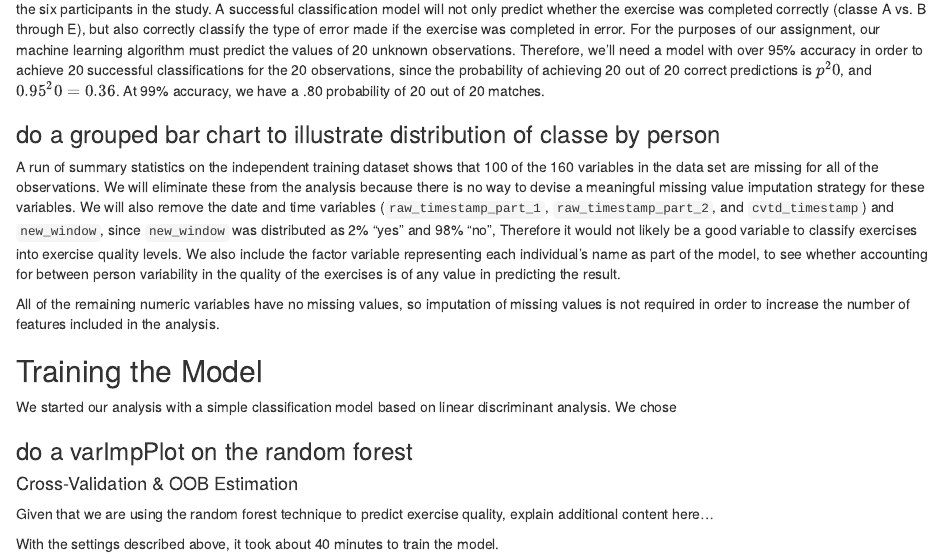
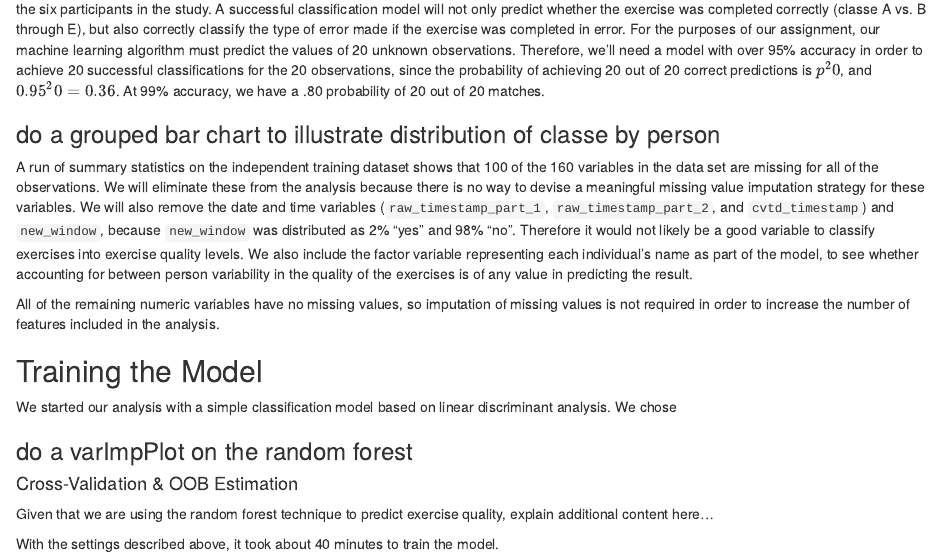
Before and after one commit to lgreski/practicalmachinelearning, an R Markdown document (QuantifiedSelfAnalysis.Rmd): the page in a window 1100 px wide, from 1560 px down. Rendered offline with R 4.5, knitr and Pandoc, with nearby package versions; some code elsewhere in the file could not run offline.

Commit message:
fixed typo.

```diff
--- a/QuantifiedSelfAnalysis.Rmd
+++ b/QuantifiedSelfAnalysis.Rmd
@@ -56,7 +56,7 @@ Category A represents the exercises that were completed according to specificati
 
 ### do a grouped bar chart to illustrate distribution of classe by person
 
-A run of summary statistics on the independent training dataset shows that 100 of the 160 variables in the data set are missing for all of the observations. We will eliminate these from the analysis because there is no way to devise a meaningful missing value imputation strategy for these variables. We will also remove the date and time variables (`raw_timestamp_part_1`, `raw_timestamp_part_2`, and `cvtd_timestamp`) and `new_window`, since `new_window` was distributed as 2% "yes" and 98% "no",  Therefore it would not likely be a good variable to classify exercises into exercise quality levels. We also include the factor variable representing each individual's name as part of the model, to see whether accounting for between person variability in the quality of the exercises is of any value in predicting the result.
+A run of summary statistics on the independent training dataset shows that 100 of the 160 variables in the data set are missing for all of the observations. We will eliminate these from the analysis because there is no way to devise a meaningful missing value imputation strategy for these variables. We will also remove the date and time variables (`raw_timestamp_part_1`, `raw_timestamp_part_2`, and `cvtd_timestamp`) and `new_window`, because `new_window` was distributed as 2% "yes" and 98% "no".  Therefore it would not likely be a good variable to classify exercises into exercise quality levels. We also include the factor variable representing each individual's name as part of the model, to see whether accounting for between person variability in the quality of the exercises is of any value in predicting the result.
 
 All of the remaining numeric variables have no missing values, so imputation of missing values is not required in order to increase the number of features included in the analysis.
 
```
